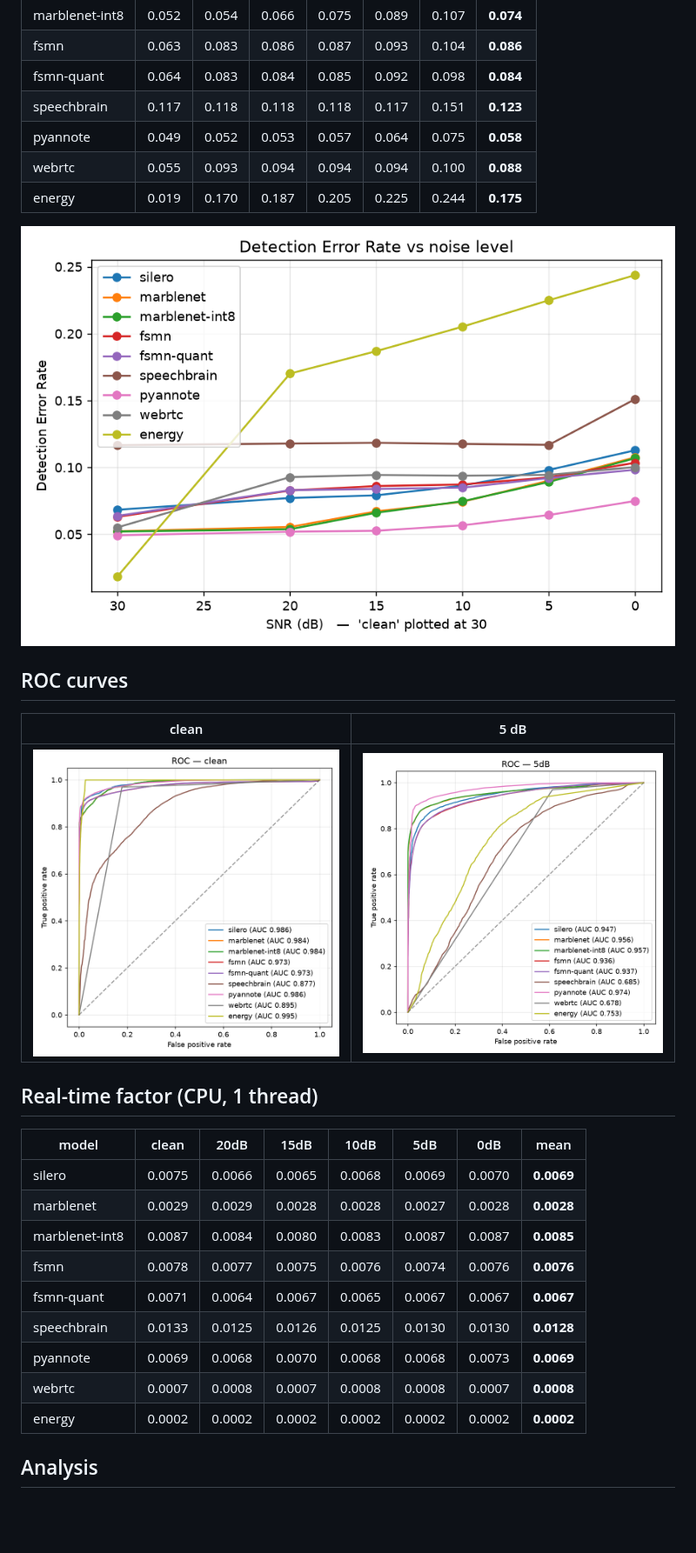
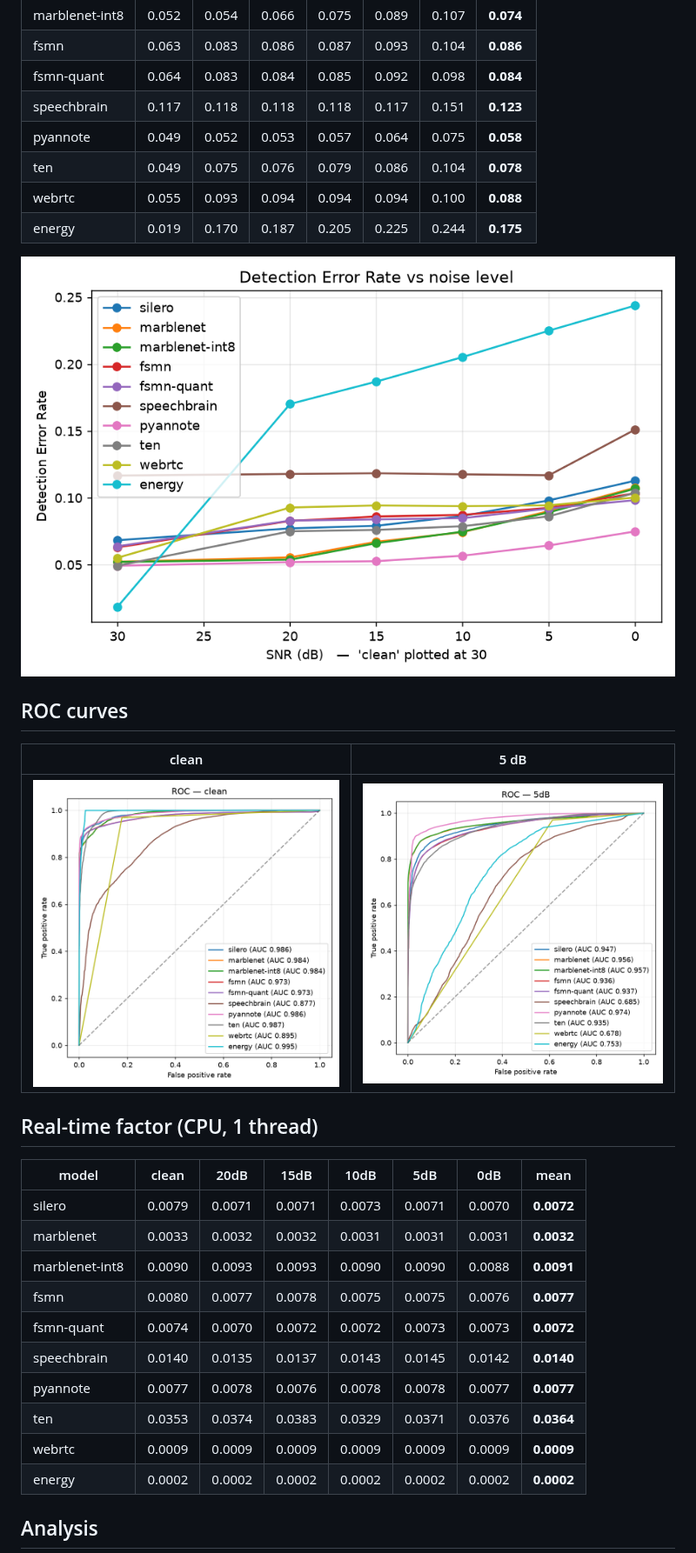
Before and after one commit to TigreGotico/vadonnx, a Markdown page: benchmark/results/REPORT.md, the part around one of its changes. Shown at 87% size. Rendered like a GitHub page; pictures changed too: benchmark/results/plots/der_vs_snr.png, benchmark/results/plots/roc_5db.png, benchmark/results/plots/roc_clean.png; blank space fills up the shorter version.

```diff
--- a/benchmark/results/REPORT.md
+++ b/benchmark/results/REPORT.md
@@ -54,6 +56,7 @@ on a common 10 ms frame grid against exact reference labels.
 | fsmn-quant | 0.064 | 0.083 | 0.084 | 0.085 | 0.092 | 0.098 | **0.084** |
 | speechbrain | 0.117 | 0.118 | 0.118 | 0.118 | 0.117 | 0.151 | **0.123** |
 | pyannote | 0.049 | 0.052 | 0.053 | 0.057 | 0.064 | 0.075 | **0.058** |
+| ten | 0.049 | 0.075 | 0.076 | 0.079 | 0.086 | 0.104 | **0.078** |
 | webrtc | 0.055 | 0.093 | 0.094 | 0.094 | 0.094 | 0.100 | **0.088** |
 | energy | 0.019 | 0.170 | 0.187 | 0.205 | 0.225 | 0.244 | **0.175** |
 
@@ -69,14 +72,15 @@ on a common 10 ms frame grid against exact reference labels.
 
 | model | clean | 20dB | 15dB | 10dB | 5dB | 0dB | mean |
 |---|---|---|---|---|---|---|---|
-| silero | 0.0075 | 0.0066 | 0.0065 | 0.0068 | 0.0069 | 0.0070 | **0.0069** |
-| marblenet | 0.0029 | 0.0029 | 0.0028 | 0.0028 | 0.0027 | 0.0028 | **0.0028** |
-| marblenet-int8 | 0.0087 | 0.0084 | 0.0080 | 0.0083 | 0.0087 | 0.0087 | **0.0085** |
-| fsmn | 0.0078 | 0.0077 | 0.0075 | 0.0076 | 0.0074 | 0.0076 | **0.0076** |
-| fsmn-quant | 0.0071 | 0.0064 | 0.0067 | 0.0065 | 0.0067 | 0.0067 | **0.0067** |
-| speechbrain | 0.0133 | 0.0125 | 0.0126 | 0.0125 | 0.0130 | 0.0130 | **0.0128** |
-| pyannote | 0.0069 | 0.0068 | 0.0070 | 0.0068 | 0.0068 | 0.0073 | **0.0069** |
-| webrtc | 0.0007 | 0.0008 | 0.0007 | 0.0008 | 0.0008 | 0.0007 | **0.0008** |
+| silero | 0.0079 | 0.0071 | 0.0071 | 0.0073 | 0.0071 | 0.0070 | **0.0072** |
+| marblenet | 0.0033 | 0.0032 | 0.0032 | 0.0031 | 0.0031 | 0.0031 | **0.0032** |
+| marblenet-int8 | 0.0090 | 0.0093 | 0.0093 | 0.0090 | 0.0090 | 0.0088 | **0.0091** |
+| fsmn | 0.0080 | 0.0077 | 0.0078 | 0.0075 | 0.0075 | 0.0076 | **0.0077** |
+| fsmn-quant | 0.0074 | 0.0070 | 0.0072 | 0.0072 | 0.0073 | 0.0073 | **0.0072** |
+| speechbrain | 0.0140 | 0.0135 | 0.0137 | 0.0143 | 0.0145 | 0.0142 | **0.0140** |
+| pyannote | 0.0077 | 0.0078 | 0.0076 | 0.0078 | 0.0078 | 0.0077 | **0.0077** |
+| ten | 0.0353 | 0.0374 | 0.0383 | 0.0329 | 0.0371 | 0.0376 | **0.0364** |
+| webrtc | 0.0009 | 0.0009 | 0.0009 | 0.0009 | 0.0009 | 0.0009 | **0.0009** |
 | energy | 0.0002 | 0.0002 | 0.0002 | 0.0002 | 0.0002 | 0.0002 | **0.0002** |
 
 ## Analysis
```
Also changed, not shown: other parts of benchmark/results/REPORT.md (+13 -8 lines), benchmark/results/plots/auc_vs_snr.png, benchmark/results/plots/f1_vs_snr.png, benchmark/results/plots/noise_categories.png, 3 other files.
